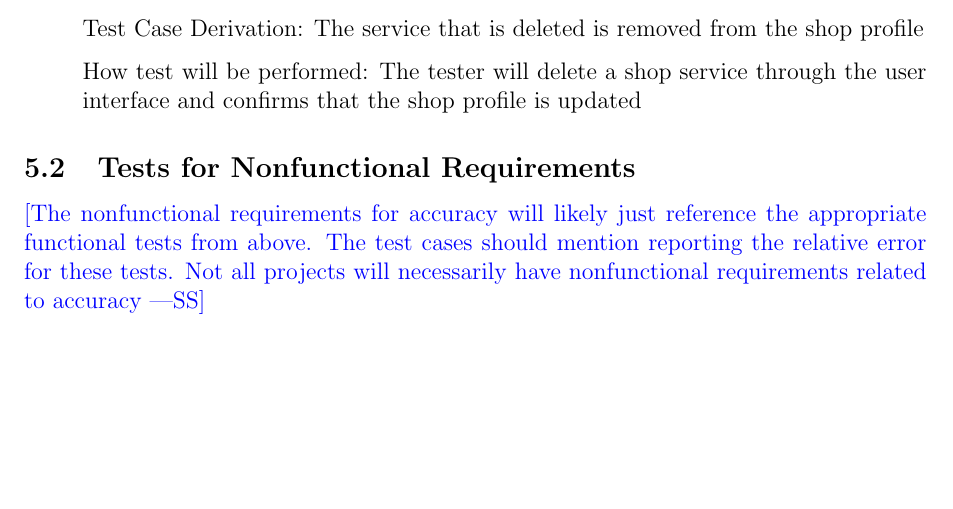
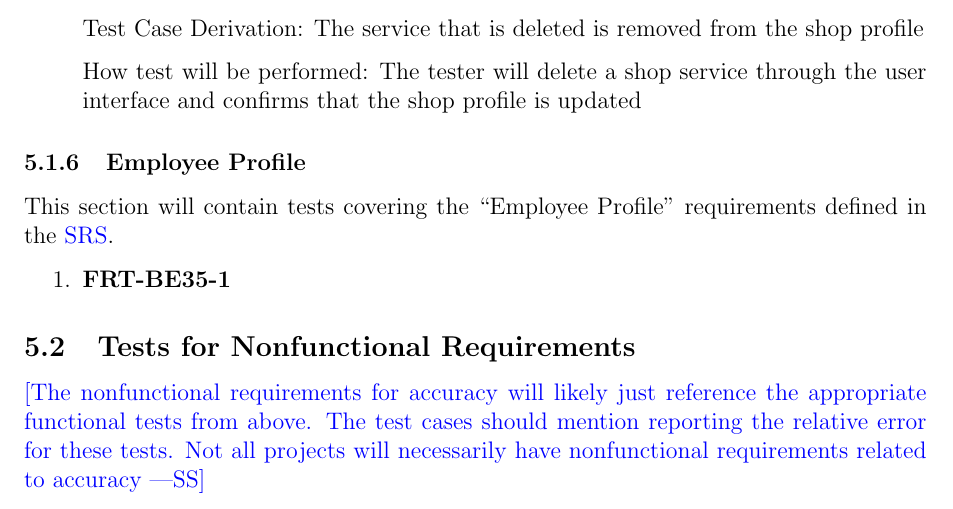
Before and after one commit to arkinmodi/project-sayyara, a LaTeX document (docs/VnVPlan/VnVPlan.tex): part of page 21 of 28, cut so that both start at the same text, the shorter picture padded with empty space. Compiled offline with pdfLaTeX.

Commit message:
Add employee profile tests

```diff
--- a/docs/VnVPlan/VnVPlan.tex
+++ b/docs/VnVPlan/VnVPlan.tex
@@ -973,6 +973,15 @@ This section will contains tests covering the ``Services'' requirements defined
 
 \end{enumerate}
 
+\subsubsection{Employee Profile}
+
+This section will contain tests covering the ``Employee Profile'' requirements defined in the
+\href{https://github.com/arkinmodi/project-sayyara/blob/main/docs/SRS/SRS.pdf}{SRS}.
+
+\begin{enumerate}
+	\item \textbf{FRT-BE35-1}
+\end{enumerate}
+
 \subsection{Tests for Nonfunctional Requirements}
 
 \wss{The nonfunctional requirements for accuracy will likely just reference the
```
